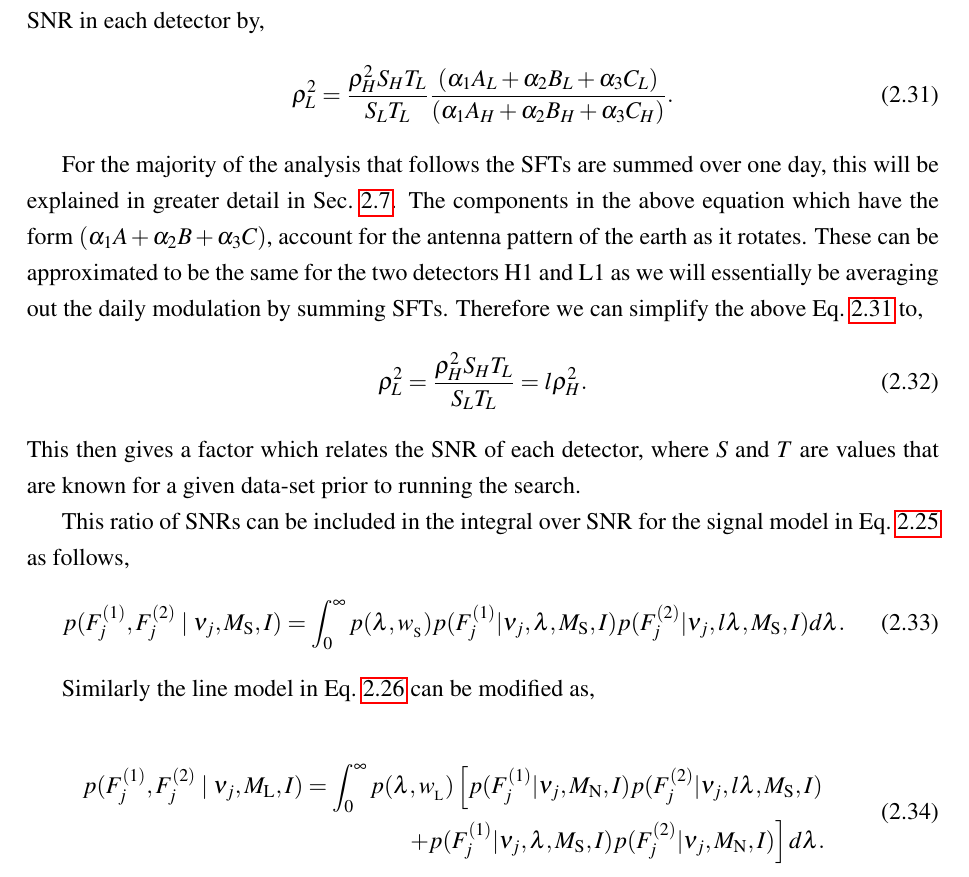
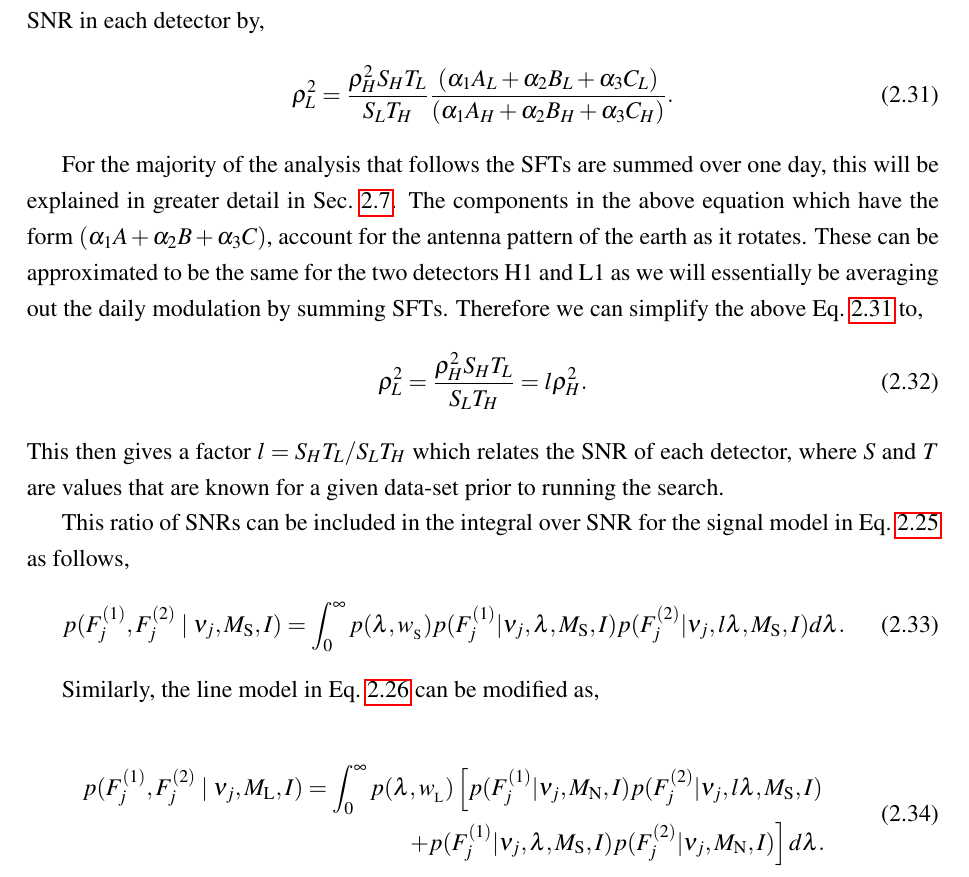
Before and after one commit to jcbayley/phd_thesis, a LaTeX thesis (main.tex, which reads C2_soap/viterbi.tex): part of page 39 of 59, cut so that both start at the same text. Compiled offline with pdfLaTeX.

Commit message:
Update on Overleaf.

```diff
--- a/C2_soap/viterbi.tex
+++ b/C2_soap/viterbi.tex
@@ -681,7 +681,7 @@ where $\rho_0$ is the optimal \ac{SNR}, $h_0$ is the signal amplitude, $T$ is th
 The signal with amplitude $h_0$ will be the same amplitude at both detectors (H and L), therefore we can relate the \ac{SNR} in each detector by,
 \begin{equation}
 \label{lineawareamp:snrequate}
-    \rho_L^2 = \frac{\rho_H^2 S_H T_L}{S_L T_L} \frac{(\alpha_1A_L + \alpha_2B_L + \alpha_3C_L)}{(\alpha_1A_H + \alpha_2B_H + \alpha_3C_H)} .
+    \rho_L^2 = \frac{\rho_H^2 S_H T_L}{S_L T_H} \frac{(\alpha_1A_L + \alpha_2B_L + \alpha_3C_L)}{(\alpha_1A_H + \alpha_2B_H + \alpha_3C_H)} .
 \end{equation}
 
 For the majority of the analysis that follows the \acp{SFT} are summed over one day, this will be explained in greater detail in Sec.~\ref{viterbi:sumdata}.
@@ -690,9 +690,9 @@ These can be approximated to be the same for the two detectors H1 and L1 as we w
 Therefore we can simplify the above Eq.~\ref{lineawareamp:snrequate} to,
 \begin{equation}
 \label{lineawareamp:snrratio}
-    \rho_L^2 = \frac{\rho_H^2 S_H T_L}{S_L T_L} = l \rho_H^2 .
+    \rho_L^2 = \frac{\rho_H^2 S_H T_L}{S_L T_H} = l \rho_H^2 .
 \end{equation}
-This then gives a factor which relates the \ac{SNR} of each detector, where $S$ and $T$ are values that are known for a given data-set prior to running the search.
+This then gives a factor $l = S_H T_L/S_L T_H$ which relates the \ac{SNR} of each detector, where $S$ and $T$ are values that are known for a given data-set prior to running the search.
 
 This ratio of \acp{SNR} can be included in the integral over \ac{SNR} for the signal model in Eq.~\ref{las:signal} as follows,
 \begin{equation}
```
Also changed, not shown: C2_soap/viterbi.tex (6 more changed lines).
